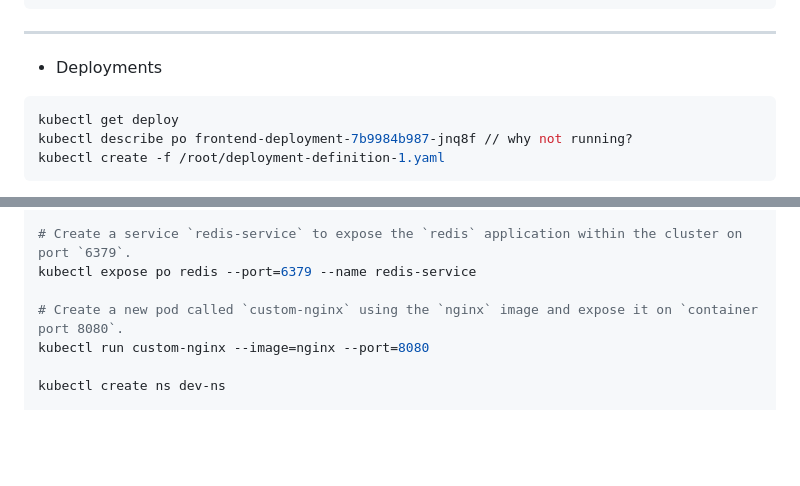
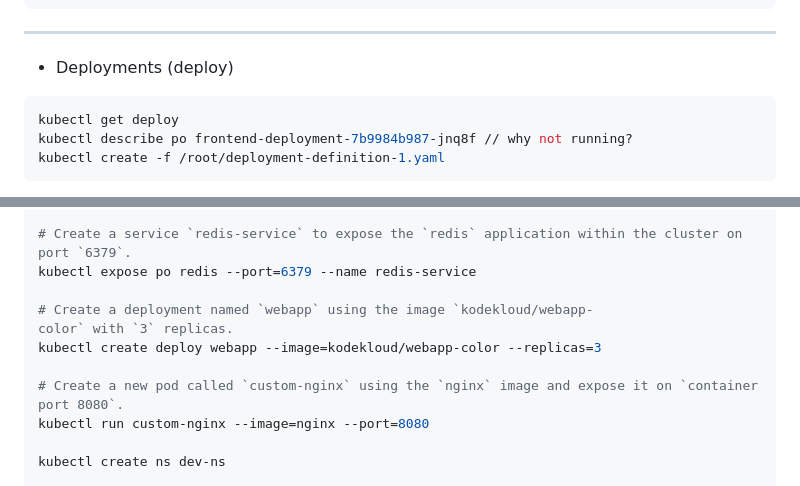
Before and after one commit to codeleo-cat/amari-s-dev-log, a Markdown page: Kubernetes ⎈/CKA/2. Core Concepts.md, 2 parts joined by grey strips. GitHub-like rendering; blank space fills up the shorter version.

Commit message:
vault : 2024-06-02 12:06

````diff
--- a/Kubernetes ⎈/CKA/2. Core Concepts.md
+++ b/Kubernetes ⎈/CKA/2. Core Concepts.md
@@ -157,7 +157,7 @@ spec:
 ```
 
 ---
-- Deployments
+- Deployments (deploy)
 ```bash
 kubectl get deploy
 kubectl describe po frontend-deployment-7b9984b987-jnq8f // why not running?
@@ -197,6 +197,9 @@ kubectl run redis --image=redis:alpine --labels=tier=db
 # Create a service `redis-service` to expose the `redis` application within the cluster on port `6379`.
 kubectl expose po redis --port=6379 --name redis-service
 
+# Create a deployment named `webapp` using the image `kodekloud/webapp-color` with `3` replicas.
+kubectl create deploy webapp --image=kodekloud/webapp-color --replicas=3
+
 # Create a new pod called `custom-nginx` using the `nginx` image and expose it on `container port 8080`.
 kubectl run custom-nginx --image=nginx --port=8080
 
````
